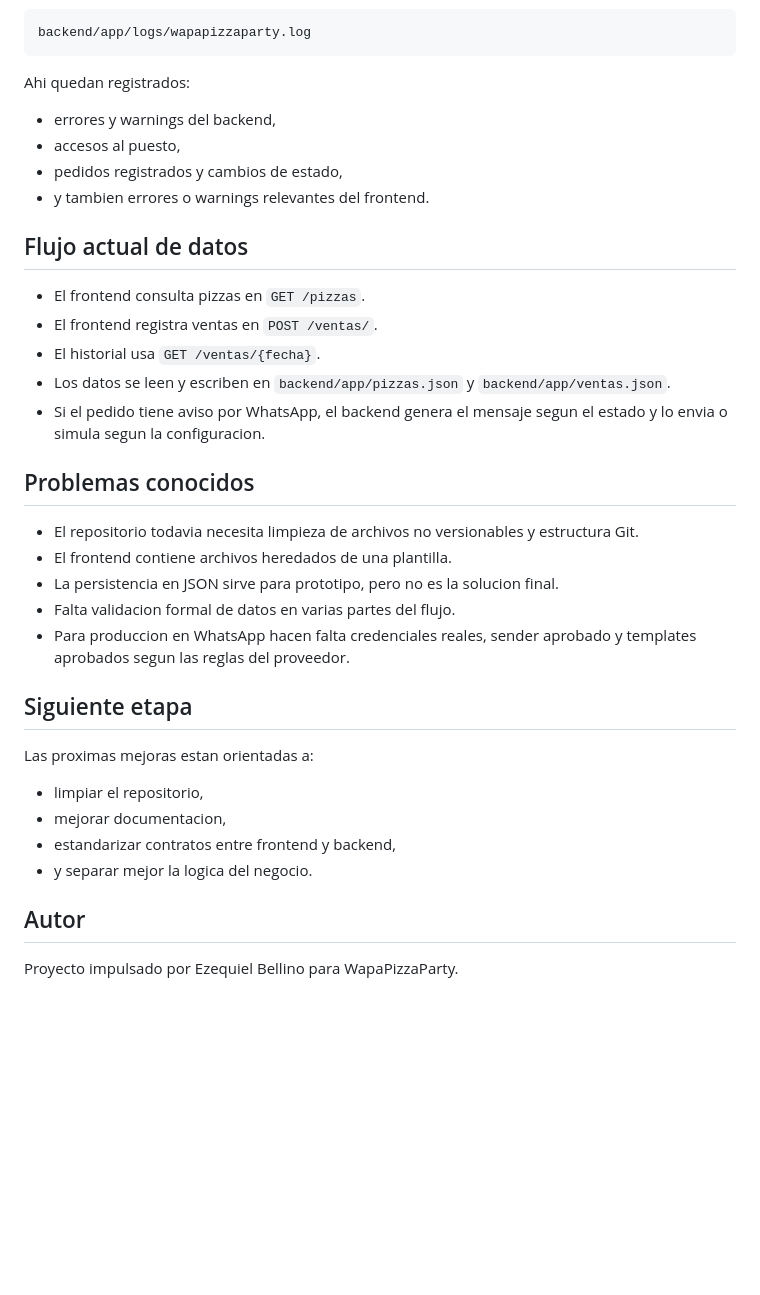
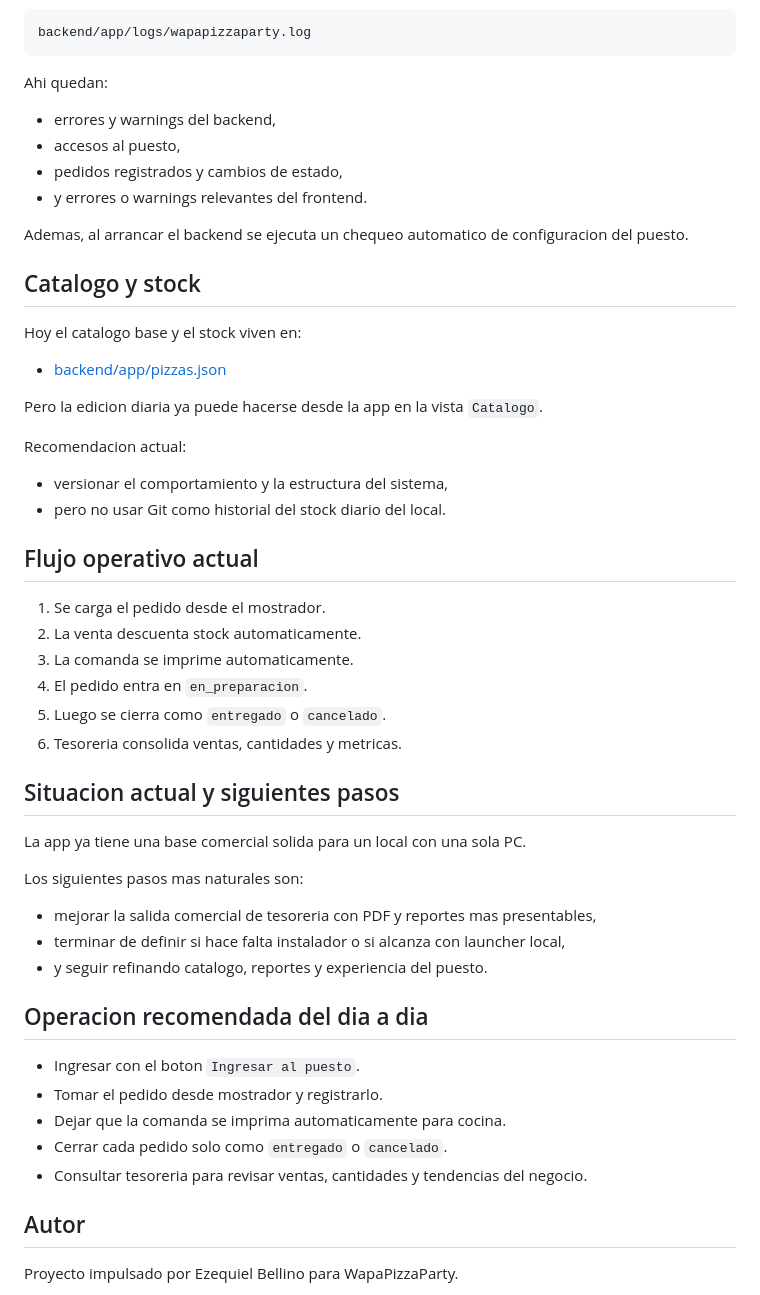
Before and after one commit to ezebellino/WapaPizzasParty, a Markdown page: README.md, the part around one of its changes. Rendered like a GitHub page; blank space fills up the shorter version.

````diff
--- a/README.md
+++ b/README.md
@@ -170,37 +172,54 @@ El backend escribe logs rotativos en:
 backend/app/logs/wapapizzaparty.log
 ```
 
-Ahi quedan registrados:
+Ahi quedan:
 
 - errores y warnings del backend,
 - accesos al puesto,
 - pedidos registrados y cambios de estado,
-- y tambien errores o warnings relevantes del frontend.
+- y errores o warnings relevantes del frontend.
 
-## Flujo actual de datos
+Ademas, al arrancar el backend se ejecuta un chequeo automatico de configuracion del puesto.
 
-- El frontend consulta pizzas en `GET /pizzas`.
-- El frontend registra ventas en `POST /ventas/`.
-- El historial usa `GET /ventas/{fecha}`.
-- Los datos se leen y escriben en `backend/app/pizzas.json` y `backend/app/ventas.json`.
-- Si el pedido tiene aviso por WhatsApp, el backend genera el mensaje segun el estado y lo envia o simula segun la configuracion.
+## Catalogo y stock
 
-## Problemas conocidos
+Hoy el catalogo base y el stock viven en:
 
-- El repositorio todavia necesita limpieza de archivos no versionables y estructura Git.
-- El frontend contiene archivos heredados de una plantilla.
-- La persistencia en JSON sirve para prototipo, pero no es la solucion final.
-- Falta validacion formal de datos en varias partes del flujo.
-- Para produccion en WhatsApp hacen falta credenciales reales, sender aprobado y templates aprobados segun las reglas del proveedor.
+- [backend/app/pizzas.json](./backend/app/pizzas.json)
 
-## Siguiente etapa
+Pero la edicion diaria ya puede hacerse desde la app en la vista `Catalogo`.
 
-Las proximas mejoras estan orientadas a:
+Recomendacion actual:
 
-- limpiar el repositorio,
-- mejorar documentacion,
-- estandarizar contratos entre frontend y backend,
-- y separar mejor la logica del negocio.
+- versionar el comportamiento y la estructura del sistema,
+- pero no usar Git como historial del stock diario del local.
+
+## Flujo operativo actual
+
+1. Se carga el pedido desde el mostrador.
+2. La venta descuenta stock automaticamente.
+3. La comanda se imprime automaticamente.
+4. El pedido entra en `en_preparacion`.
+5. Luego se cierra como `entregado` o `cancelado`.
+6. Tesoreria consolida ventas, cantidades y metricas.
+
+## Situacion actual y siguientes pasos
+
+La app ya tiene una base comercial solida para un local con una sola PC.
+
+Los siguientes pasos mas naturales son:
+
+- mejorar la salida comercial de tesoreria con PDF y reportes mas presentables,
+- terminar de definir si hace falta instalador o si alcanza con launcher local,
+- y seguir refinando catalogo, reportes y experiencia del puesto.
+
+## Operacion recomendada del dia a dia
+
+- Ingresar con el boton `Ingresar al puesto`.
+- Tomar el pedido desde mostrador y registrarlo.
+- Dejar que la comanda se imprima automaticamente para cocina.
+- Cerrar cada pedido solo como `entregado` o `cancelado`.
+- Consultar tesoreria para revisar ventas, cantidades y tendencias del negocio.
 
 ## Autor
 
````
Also changed, not shown: other parts of README.md (+101 -99 lines).
